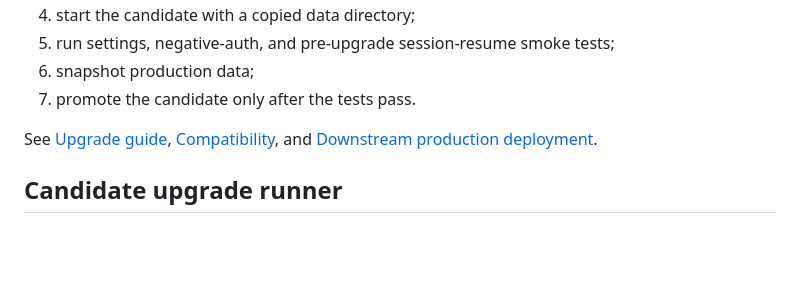
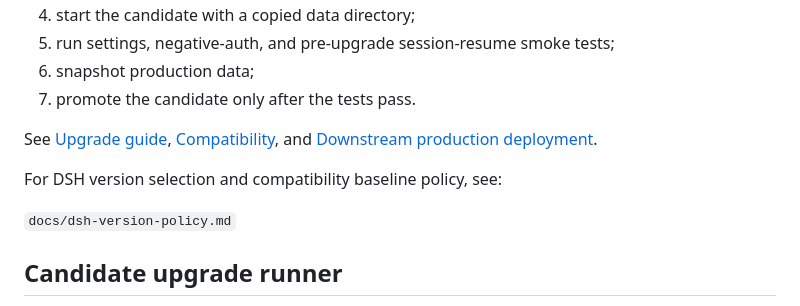
Before and after one commit to IkariKr/dsh-orbit, a Markdown page: README.md, the part around the change. Drawn GitHub-style; blank space fills up the shorter version.

```diff
--- a/README.md
+++ b/README.md
@@ -174,6 +174,10 @@ The recommended flow is:
 
 See [Upgrade guide](docs/upgrade.md), [Compatibility](docs/compatibility.md), and [Downstream production deployment](docs/downstream-production.md).
 
+For DSH version selection and compatibility baseline policy, see:
+
+`docs/dsh-version-policy.md`
+
 ## Candidate upgrade runner
 
 `npm run upgrade -- <command>` orchestrates the manual upgrade sequence as one explicit, fail-closed command. It never promotes production: the furthest it can go is `CANDIDATE PASSED - ELIGIBLE FOR MANUAL PROMOTION`, and promoting remains an operator action.
```
Also changed, not shown: docs/dsh-version-policy.md (added, +159 -0 lines).
